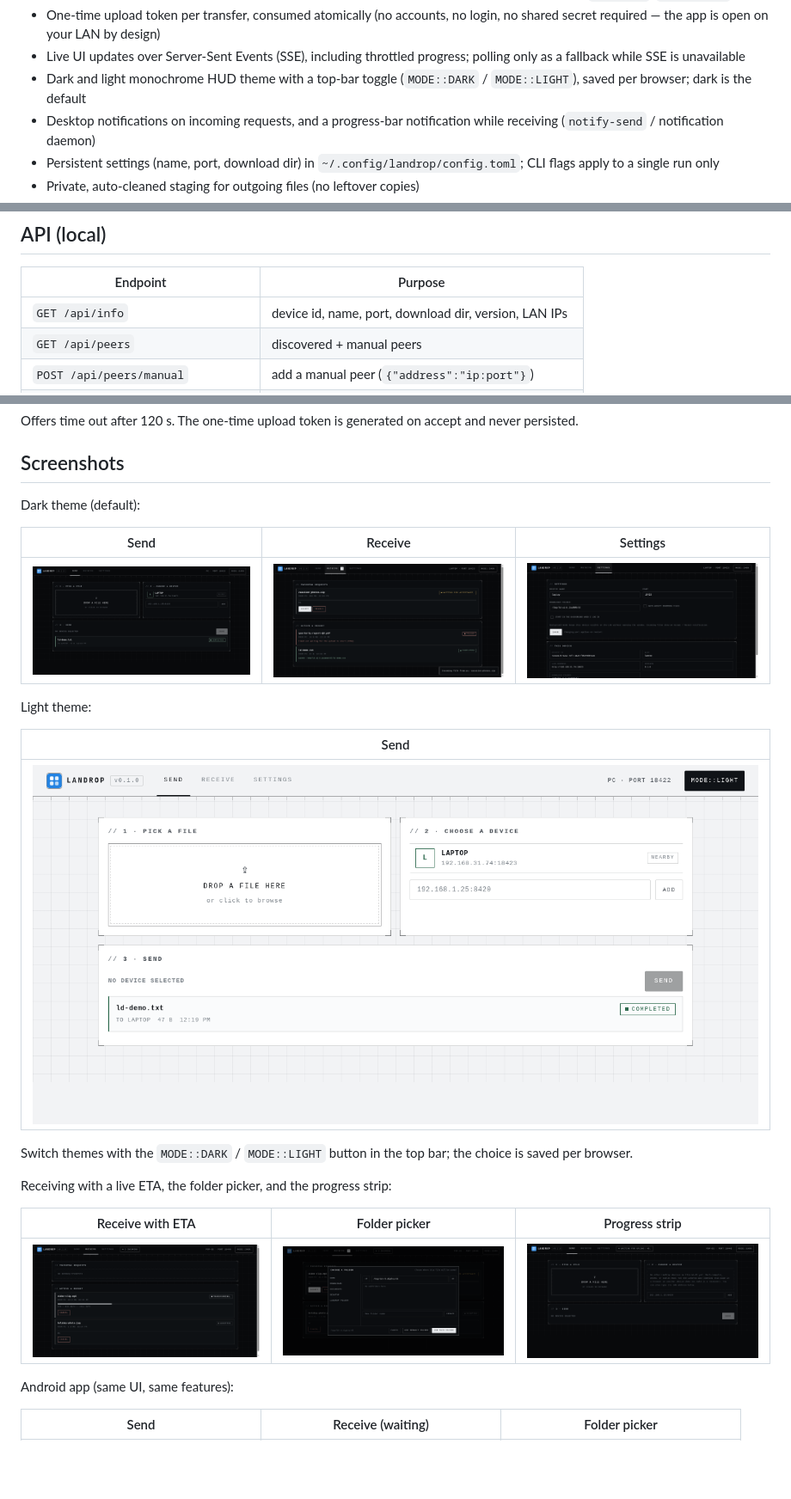
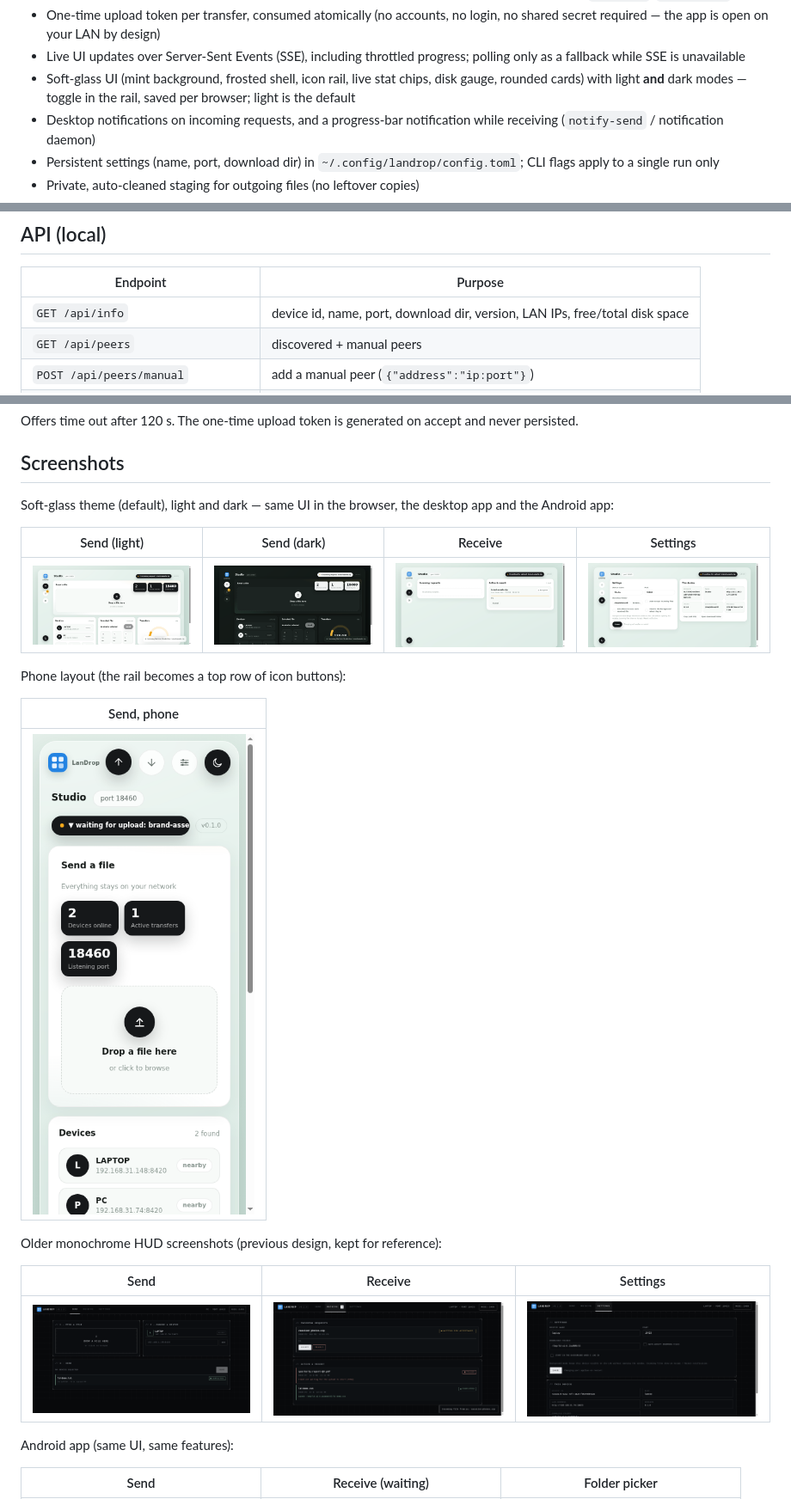
Before and after one commit to 000jd/LanDrop, a Markdown page: README.md, 3 parts joined by grey strips. Shown at 86% size. Rendered like a GitHub page; pictures changed too: docs/screenshots/glass-dark-send.png (added), docs/screenshots/glass-light-receive.png (added), docs/screenshots/glass-light-send.png (added); blank space fills up the shorter version.

```diff
--- a/README.md
+++ b/README.md
@@ -33,8 +33,9 @@ receiving side.
   login, no shared secret required — the app is open on your LAN by design)
 - Live UI updates over Server-Sent Events (SSE), including throttled progress;
   polling only as a fallback while SSE is unavailable
-- Dark and light monochrome HUD theme with a top-bar toggle (`MODE::DARK` /
-  `MODE::LIGHT`), saved per browser; dark is the default
+- Soft-glass UI (mint background, frosted shell, icon rail, live stat chips,
+  disk gauge, rounded cards) with light **and** dark modes — toggle in the rail,
+  saved per browser; light is the default
 - Desktop notifications on incoming requests, and a progress-bar notification
   while receiving (`notify-send` / notification daemon)
 - Persistent settings (name, port, download dir) in `~/.config/landrop/config.toml`;
@@ -348,7 +349,7 @@ landrop/
 
 | Endpoint | Purpose |
 | --- | --- |
-| `GET /api/info` | device id, name, port, download dir, version, LAN IPs |
+| `GET /api/info` | device id, name, port, download dir, version, LAN IPs, free/total disk space |
 | `GET /api/peers` | discovered + manual peers |
 | `POST /api/peers/manual` | add a manual peer (`{"address":"ip:port"}`) |
 | `GET /api/transfers` | all transfers |
@@ -374,26 +375,24 @@ accept and never persisted.
 
 ## Screenshots
 
-Dark theme (default):
+Soft-glass theme (default), light and dark — same UI in the browser, the desktop
+app and the Android app:
+
+| Send (light) | Send (dark) | Receive | Settings |
+| --- | --- | --- | --- |
+| ![Send, light](docs/screenshots/glass-light-send.png) | ![Send, dark](docs/screenshots/glass-dark-send.png) | ![Receive](docs/screenshots/glass-light-receive.png) | ![Settings](docs/screenshots/glass-light-settings.png) |
+
+Phone layout (the rail becomes a top row of icon buttons):
+
+| Send, phone |
+| --- |
+| ![Phone layout](docs/screenshots/glass-mobile-send.png) |
+
+Older monochrome HUD screenshots (previous design, kept for reference):
 
 | Send | Receive | Settings |
 | --- | --- | --- |
 | ![Send tab, dark](docs/screenshots/dark-send.png) | ![Receive tab, dark](docs/screenshots/dark-receive.png) | ![Settings tab, dark](docs/screenshots/dark-settings.png) |
-
-Light theme:
-
-| Send |
-| --- |
-| ![Send tab, light](docs/screenshots/light-send.png) |
-
-Switch themes with the `MODE::DARK` / `MODE::LIGHT` button in the top bar;
-the choice is saved per browser.
-
-Receiving with a live ETA, the folder picker, and the progress strip:
-
-| Receive with ETA | Folder picker | Progress strip |
-| --- | --- | --- |
-| ![Receive with ETA](docs/screenshots/receive-eta.png) | ![Folder picker](docs/screenshots/picker-save-folder.png) | ![Activity strip](docs/screenshots/activity-strip.png) |
 
 Android app (same UI, same features):
 
```
Also changed, not shown: PLAN.md (+35 -0 lines), 5 other files.
